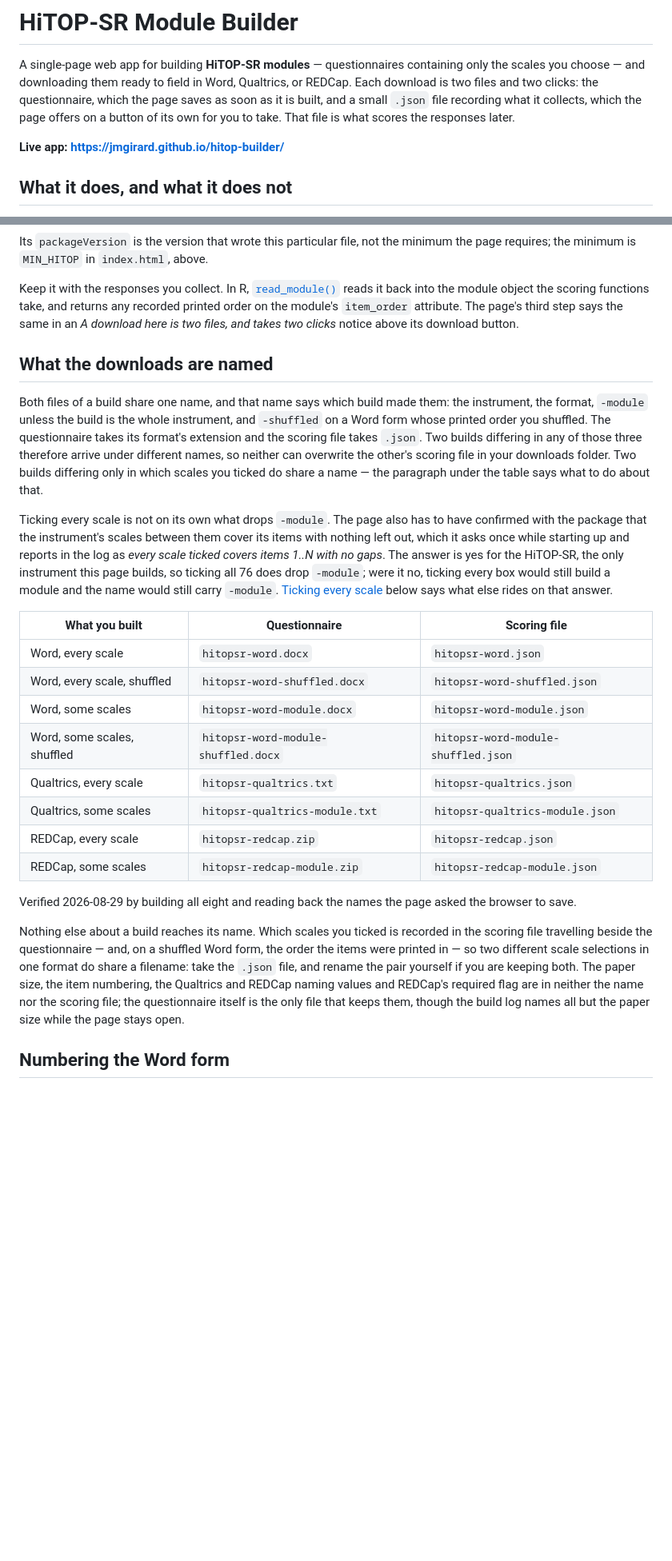
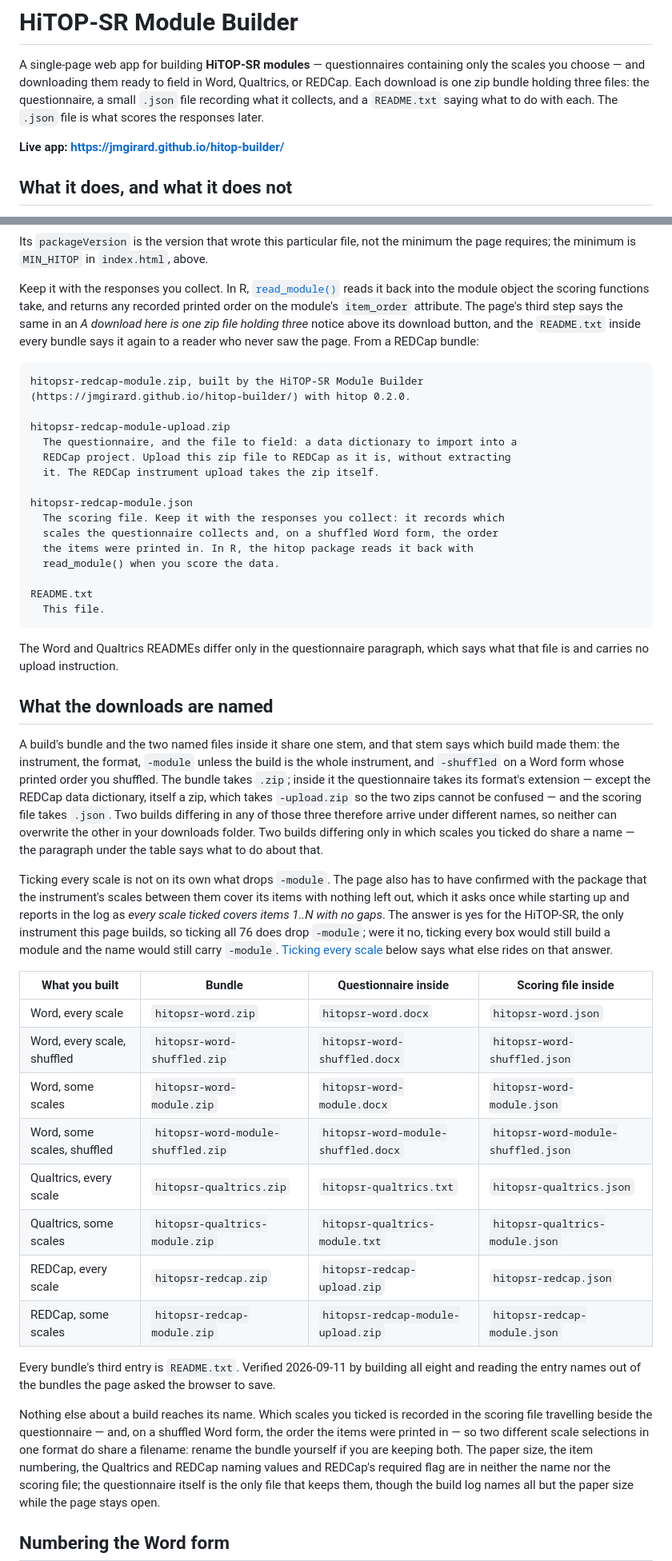
Before and after one commit to jmgirard/hitop-builder, a Markdown page: README.md, 2 parts joined by grey strips. Shown at 80% size. Rendered like a GitHub page; blank space fills up the shorter version.

Commit message:
Say the download is one zip bundle, and quote the README it carries

````diff
--- a/README.md
+++ b/README.md
@@ -2,10 +2,10 @@
 
 A single-page web app for building **HiTOP-SR modules** — questionnaires
 containing only the scales you choose — and downloading them ready to field in
-Word, Qualtrics, or REDCap. Each download is two files and two clicks: the
-questionnaire, which the page saves as soon as it is built, and a small `.json`
-file recording what it collects, which the page offers on a button of its own
-for you to take. That file is what scores the responses later.
+Word, Qualtrics, or REDCap. Each download is one zip bundle holding three
+files: the questionnaire, a small `.json` file recording what it collects, and
+a `README.txt` saying what to do with each. The `.json` file is what scores the
+responses later.
 
 **Live app: <https://jmgirard.github.io/hitop-builder/>**
 
@@ -161,19 +154,44 @@ Keep it with the responses you collect. In R,
 [`read_module()`](https://jmgirard.github.io/hitop/reference/read_module.html)
 reads it back into the module object the scoring functions take, and returns any
 recorded printed order on the module's `item_order` attribute. The page's third
-step says the same in an *A download here is two files, and takes two clicks*
-notice above its download button.
+step says the same in an *A download here is one zip file holding three*
+notice above its download button, and the `README.txt` inside every bundle
+says it again to a reader who never saw the page. From a REDCap bundle:
+
+```
+hitopsr-redcap-module.zip, built by the HiTOP-SR Module Builder
+(https://jmgirard.github.io/hitop-builder/) with hitop 0.2.0.
+
+hitopsr-redcap-module-upload.zip
+  The questionnaire, and the file to field: a data dictionary to import into a
+  REDCap project. Upload this zip file to REDCap as it is, without extracting
+  it. The REDCap instrument upload takes the zip itself.
+
+hitopsr-redcap-module.json
+  The scoring file. Keep it with the responses you collect: it records which
+  scales the questionnaire collects and, on a shuffled Word form, the order
+  the items were printed in. In R, the hitop package reads it back with
+  read_module() when you score the data.
+
+README.txt
+  This file.
+```
+
+The Word and Qualtrics READMEs differ only in the questionnaire paragraph,
+which says what that file is and carries no upload instruction.
 
 ## What the downloads are named
 
-Both files of a build share one name, and that name says which build made them:
-the instrument, the format, `-module` unless the build is the whole instrument,
-and `-shuffled` on a Word form whose printed order you shuffled. The
-questionnaire takes its format's extension and the scoring file takes `.json`.
-Two builds differing in any of those three therefore arrive under different
-names, so neither can overwrite the other's scoring file in your downloads
-folder. Two builds differing only in which scales you ticked do share a name —
-the paragraph under the table says what to do about that.
+A build's bundle and the two named files inside it share one stem, and that
+stem says which build made them: the instrument, the format, `-module` unless
+the build is the whole instrument, and `-shuffled` on a Word form whose printed
+order you shuffled. The bundle takes `.zip`; inside it the questionnaire takes
+its format's extension — except the REDCap data dictionary, itself a zip,
+which takes `-upload.zip` so the two zips cannot be confused — and the scoring
+file takes `.json`. Two builds differing in any of those three therefore
+arrive under different names, so neither can overwrite the other in your
+downloads folder. Two builds differing only in which scales you ticked do
+share a name — the paragraph under the table says what to do about that.
 
 Ticking every scale is not on its own what drops `-module`. The page also has to
 have confirmed with the package that the instrument's scales between them cover
@@ -184,25 +202,26 @@ all 76 does drop `-module`; were it no, ticking every box would still build a
 module and the name would still carry `-module`. [Ticking every
 scale](#ticking-every-scale) below says what else rides on that answer.
 
-| What you built | Questionnaire | Scoring file |
-|---|---|---|
-| Word, every scale | `hitopsr-word.docx` | `hitopsr-word.json` |
-| Word, every scale, shuffled | `hitopsr-word-shuffled.docx` | `hitopsr-word-shuffled.json` |
-| Word, some scales | `hitopsr-word-module.docx` | `hitopsr-word-module.json` |
-| Word, some scales, shuffled | `hitopsr-word-module-shuffled.docx` | `hitopsr-word-module-shuffled.json` |
-| Qualtrics, every scale | `hitopsr-qualtrics.txt` | `hitopsr-qualtrics.json` |
-| Qualtrics, some scales | `hitopsr-qualtrics-module.txt` | `hitopsr-qualtrics-module.json` |
-| REDCap, every scale | `hitopsr-redcap.zip` | `hitopsr-redcap.json` |
-| REDCap, some scales | `hitopsr-redcap-module.zip` | `hitopsr-redcap-module.json` |
+| What you built | Bundle | Questionnaire inside | Scoring file inside |
+|---|---|---|---|
+| Word, every scale | `hitopsr-word.zip` | `hitopsr-word.docx` | `hitopsr-word.json` |
+| Word, every scale, shuffled | `hitopsr-word-shuffled.zip` | `hitopsr-word-shuffled.docx` | `hitopsr-word-shuffled.json` |
+| Word, some scales | `hitopsr-word-module.zip` | `hitopsr-word-module.docx` | `hitopsr-word-module.json` |
+| Word, some scales, shuffled | `hitopsr-word-module-shuffled.zip` | `hitopsr-word-module-shuffled.docx` | `hitopsr-word-module-shuffled.json` |
+| Qualtrics, every scale | `hitopsr-qualtrics.zip` | `hitopsr-qualtrics.txt` | `hitopsr-qualtrics.json` |
+| Qualtrics, some scales | `hitopsr-qualtrics-module.zip` | `hitopsr-qualtrics-module.txt` | `hitopsr-qualtrics-module.json` |
+| REDCap, every scale | `hitopsr-redcap.zip` | `hitopsr-redcap-upload.zip` | `hitopsr-redcap.json` |
+| REDCap, some scales | `hitopsr-redcap-module.zip` | `hitopsr-redcap-module-upload.zip` | `hitopsr-redcap-module.json` |
 
-Verified 2026-08-29 by building all eight and reading back the names the page
-asked the browser to save.
+Every bundle's third entry is `README.txt`. Verified 2026-09-11 by building
+all eight and reading the entry names out of the bundles the page asked the
+browser to save.
 
 Nothing else about a build reaches its name. Which scales you ticked is
 recorded in the scoring file travelling beside the questionnaire — and, on a
 shuffled Word form, the order the items were printed in — so two different
-scale selections in one format do share a filename: take the `.json` file, and
-rename the pair yourself if you are keeping both. The paper size, the item
+scale selections in one format do share a filename: rename the bundle
+yourself if you are keeping both. The paper size, the item
 numbering, the Qualtrics and REDCap naming values and REDCap's required flag
 are in neither the name nor the scoring file; the questionnaire itself is the
 only file that keeps them, though the build log names all but the paper size
````
Also changed, not shown: other parts of README.md (+23 -30 lines).
